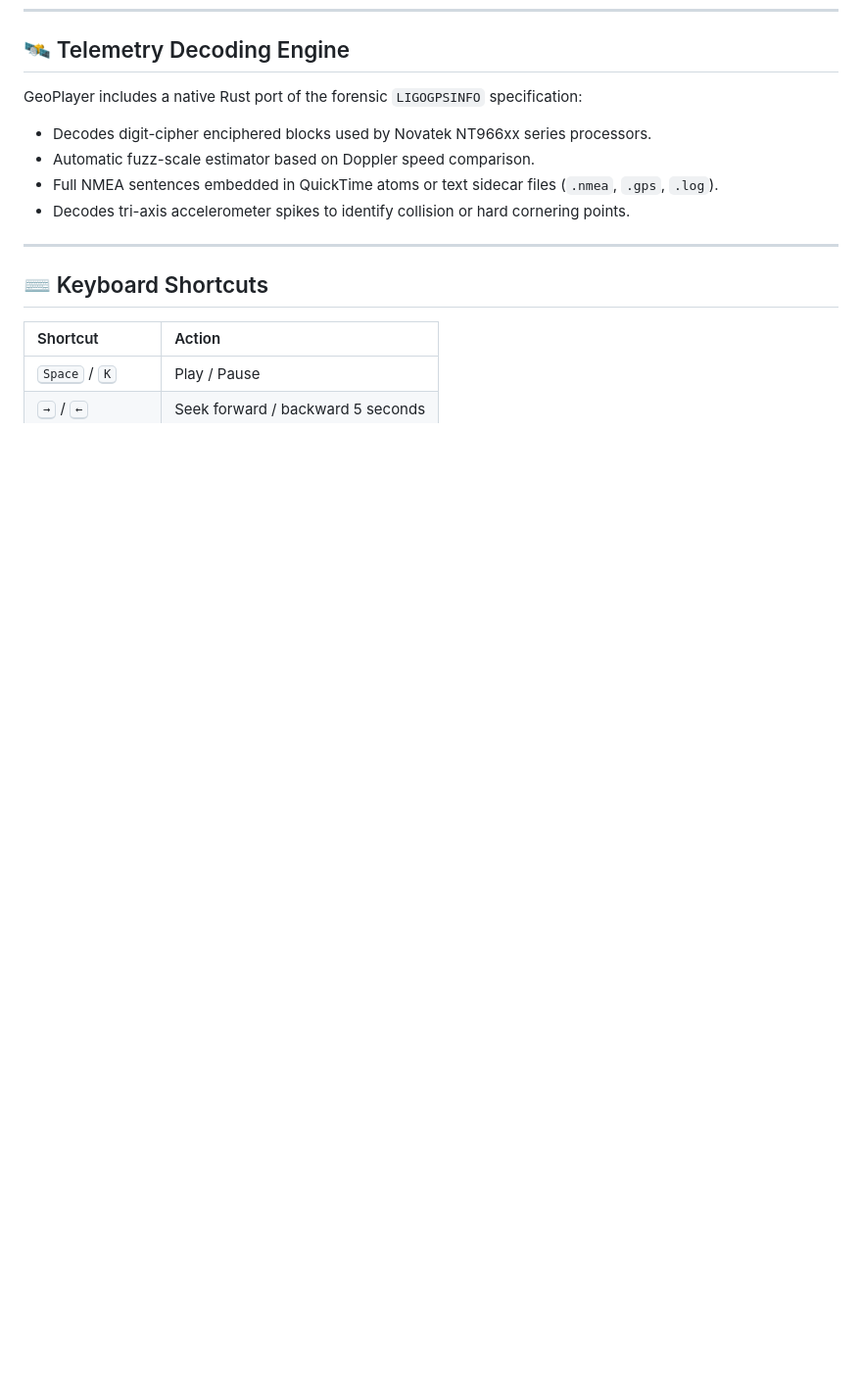
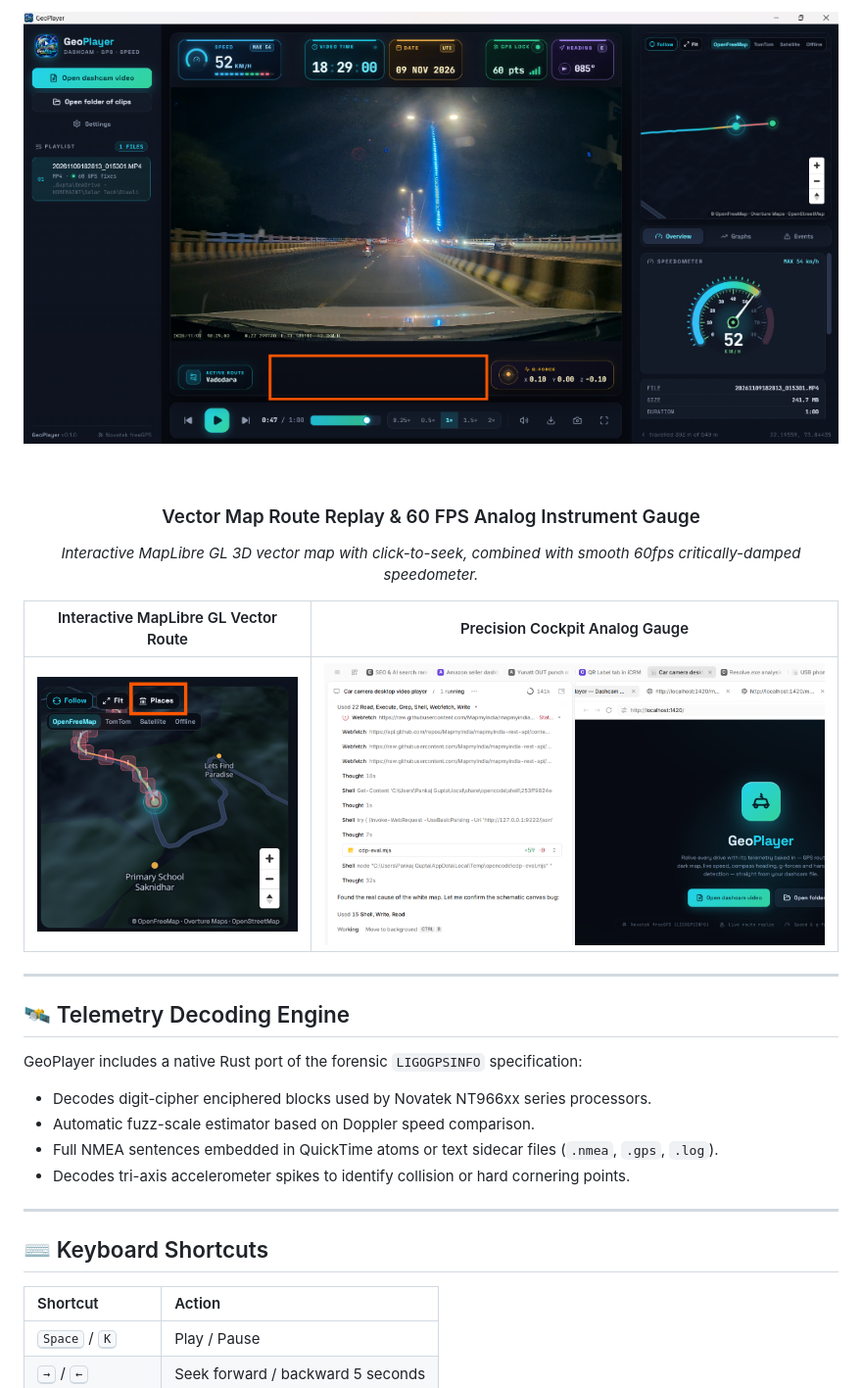
Before and after one commit to homemaint/geoplayer, a Markdown page: README.md, the part around one of its changes. Shown at 98% size. Rendered like a GitHub page; pictures changed too: docs/screenshots/map-vector-route.png (added), docs/screenshots/night-drive-hud.png (added), docs/screenshots/telemetry-speedometer.png (added); blank space fills up the shorter version.

Commit message:
docs: add screenshots and visual showcase to README

```diff
--- a/README.md
+++ b/README.md
@@ -123,3 +137,18 @@ npm run tauri build
+![GeoPlayer Night Drive HUD](docs/screenshots/night-drive-hud.png)
+
+<br/>
+
+### Vector Map Route Replay & 60 FPS Analog Instrument Gauge
+*Interactive MapLibre GL 3D vector map with click-to-seek, combined with smooth 60fps critically-damped speedometer.*
+
+| Interactive MapLibre GL Vector Route | Precision Cockpit Analog Gauge |
+|:---:|:---:|
+| ![Vector Map Replay](docs/screenshots/map-vector-route.png) | ![Analog Speedometer Gauge](docs/screenshots/telemetry-speedometer.png) |
+
+</div>
+
+---
+
 ## 🛰️ Telemetry Decoding Engine
 
 GeoPlayer includes a native Rust port of the forensic `LIGOGPSINFO` specification:
```
Also changed, not shown: other parts of README.md (+14 -0 lines), docs/screenshots/main-cockpit-hud.png (added).
